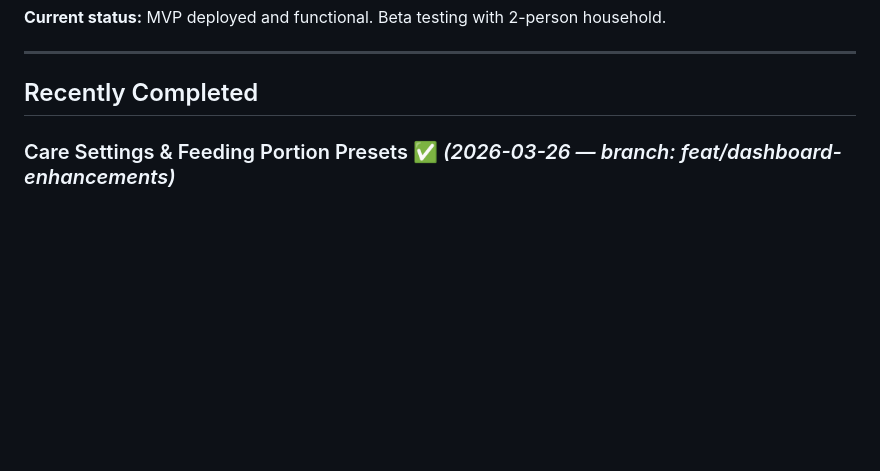
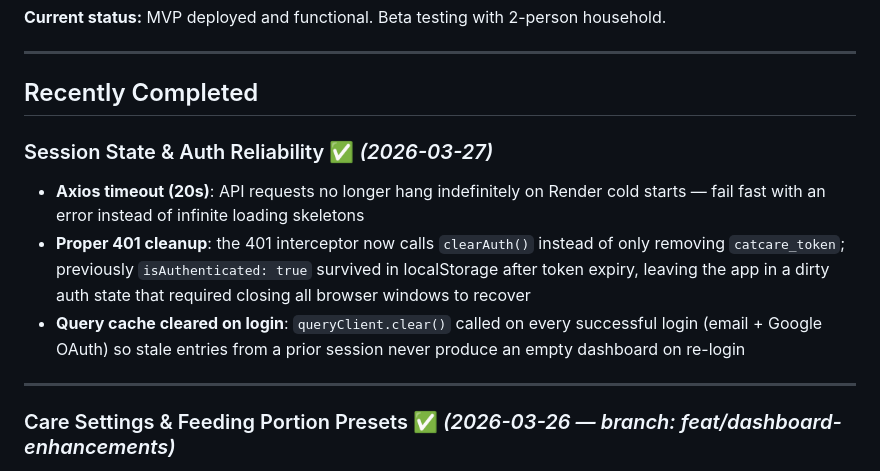
Before and after one commit to synergyx26/CatCare, a Markdown page: NEXT_STEPS.md, the part around one of its changes. Rendered like a GitHub page; blank space fills up the shorter version.

```diff
--- a/NEXT_STEPS.md
+++ b/NEXT_STEPS.md
@@ -5,6 +5,13 @@
 ---
 
 ## Recently Completed
+
+### Session State & Auth Reliability ✅ *(2026-03-27)*
+- **Axios timeout (20s)**: API requests no longer hang indefinitely on Render cold starts — fail fast with an error instead of infinite loading skeletons
+- **Proper 401 cleanup**: the 401 interceptor now calls `clearAuth()` instead of only removing `catcare_token`; previously `isAuthenticated: true` survived in localStorage after token expiry, leaving the app in a dirty auth state that required closing all browser windows to recover
+- **Query cache cleared on login**: `queryClient.clear()` called on every successful login (email + Google OAuth) so stale entries from a prior session never produce an empty dashboard on re-login
+
+---
 
 ### Care Settings & Feeding Portion Presets ✅ *(2026-03-26 — branch: feat/dashboard-enhancements)*
 - **Care requirements per cat**: `feedings_per_day` (1–5), `track_water`, `track_litter` columns added to cats table; dashboard badges and "needs attention" count respect per-cat settings
```
Also changed, not shown: other parts of NEXT_STEPS.md (+41 -0 lines).
